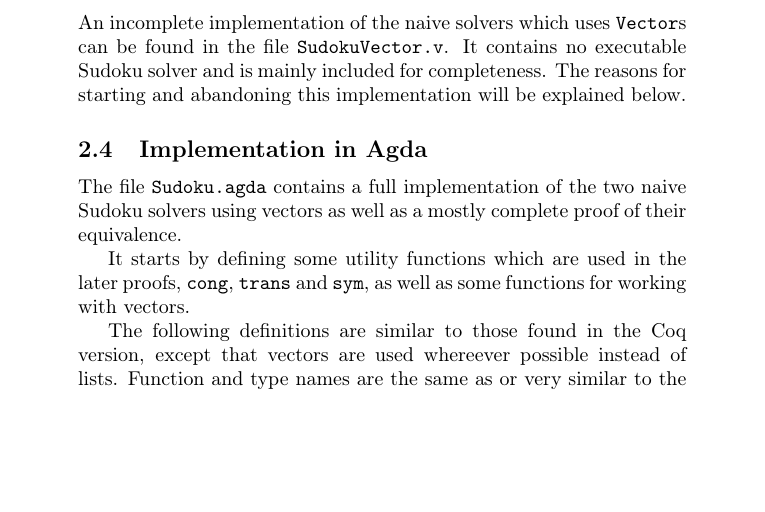
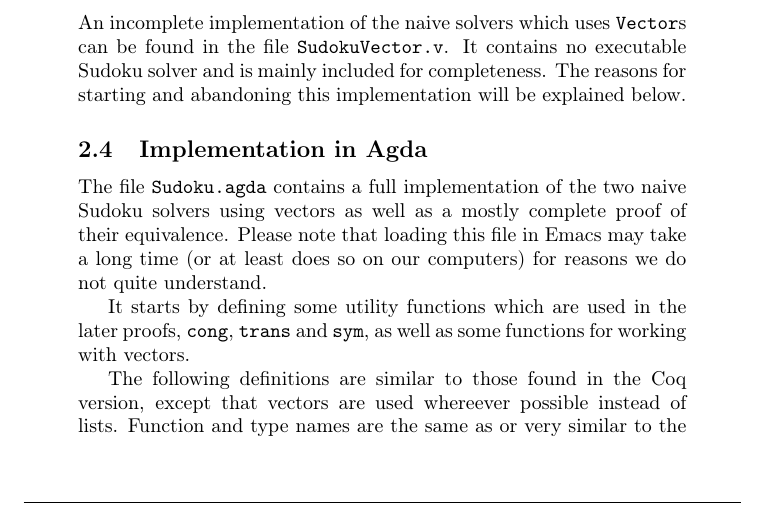
Before and after one commit to marcoeilers/dtp, a LaTeX document (report/report.tex): part of page 5 of 12, cut so that both start at the same text, the shorter picture padded with empty space. Compiled offline with pdfLaTeX.

Commit message:
sudoku agda takes long to load

```diff
--- a/report/report.tex
+++ b/report/report.tex
@@ -95,7 +95,7 @@ Despite being quite complex, \texttt{sudoku} is able to solve a regular board in
 An incomplete implementation of the naive solvers which uses \texttt{Vector}s can be found in the file \texttt{SudokuVector.v}. It contains no executable Sudoku solver and is mainly included for completeness. The reasons for starting and abandoning this implementation will be explained below.
 
 \subsection{Implementation in Agda}
-The file \texttt{Sudoku.agda} contains a full implementation of the two naive Sudoku solvers using vectors as well as a mostly complete proof of their equivalence.
+The file \texttt{Sudoku.agda} contains a full implementation of the two naive Sudoku solvers using vectors as well as a mostly complete proof of their equivalence. Please note that loading this file in Emacs may take a long time (or at least does so on our computers) for reasons we do not quite understand.
 
 It starts by defining some utility functions which are used in the later proofs, \texttt{cong}, \texttt{trans} and \texttt{sym}, as well as some functions for working with vectors.
 
```
